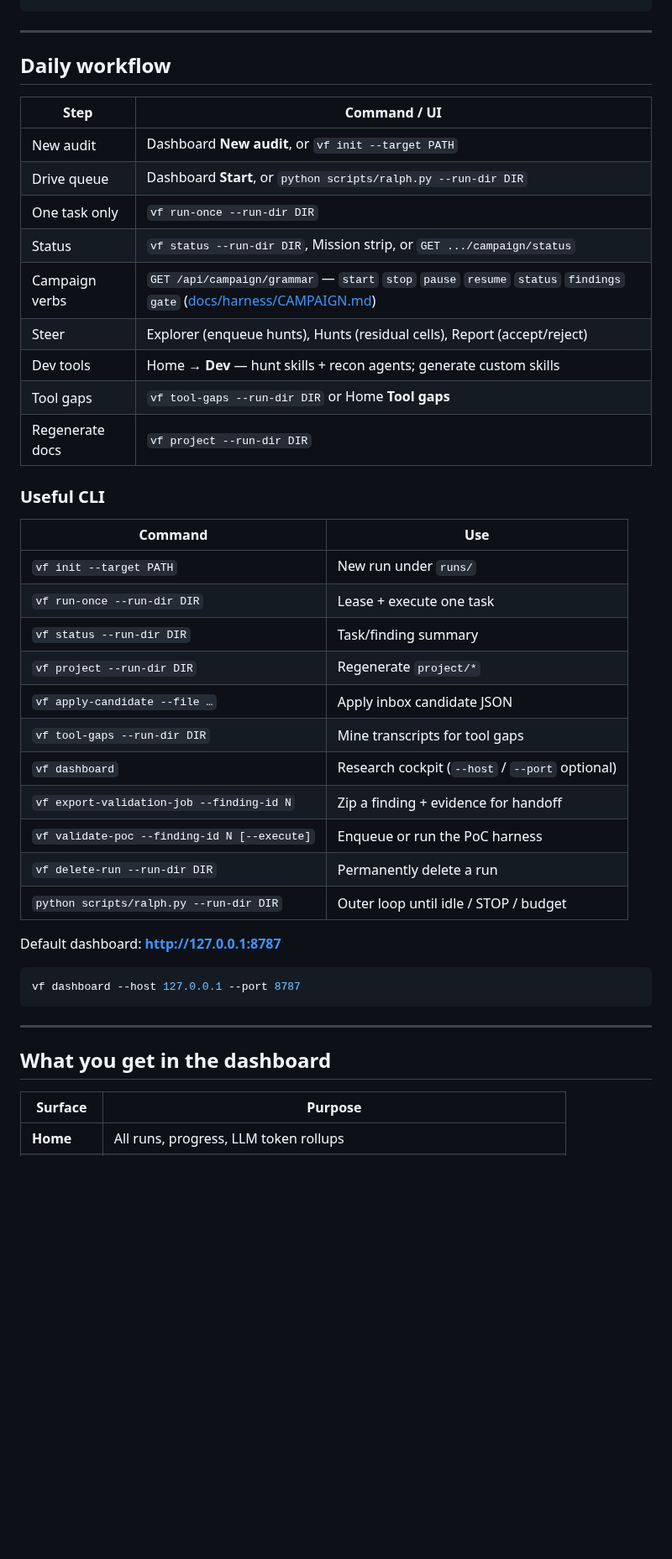
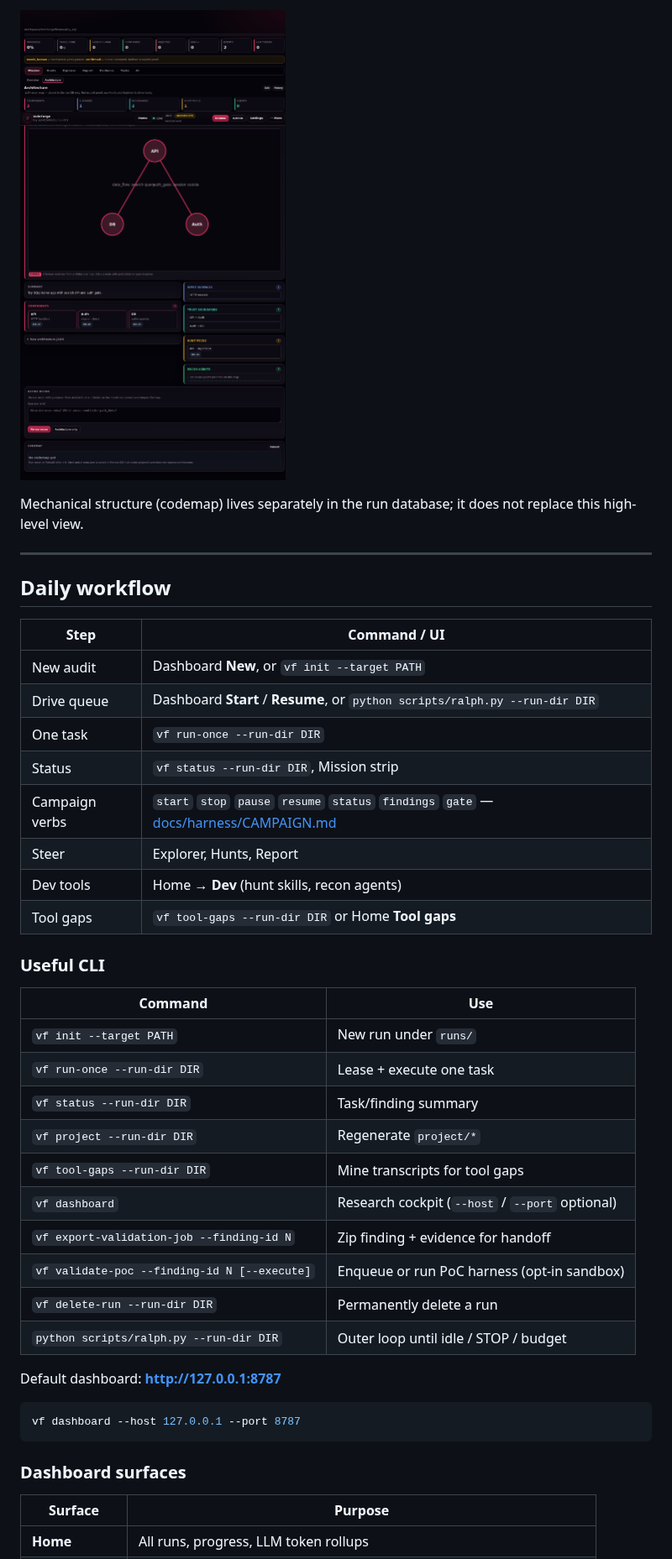
Before and after one commit to EndsHunter/VulnForge, a Markdown page: README.md, the part around one of its changes. Shown at 84% size. GitHub-like rendering; pictures changed too: docs/images/mission-architecture.png (added); blank space fills up the shorter version.

````diff
--- a/README.md
+++ b/README.md
@@ -121,3 +90,6 @@ vf dashboard
+![Mission Architecture — LLM recon map](docs/images/mission-architecture.png)
+
+Mechanical structure (codemap) lives separately in the run database; it does not replace this high-level view.
 
 ---
 
@@ -125,15 +97,14 @@ vf dashboard
 
 | Step | Command / UI |
 |------|----------------|
-| New audit | Dashboard **New audit**, or `vf init --target PATH` |
-| Drive queue | Dashboard **Start**, or `python scripts/ralph.py --run-dir DIR` |
-| One task only | `vf run-once --run-dir DIR` |
-| Status | `vf status --run-dir DIR`, Mission strip, or `GET .../campaign/status` |
-| Campaign verbs | `GET /api/campaign/grammar` — `start` `stop` `pause` `resume` `status` `findings` `gate` ([docs/harness/CAMPAIGN.md](docs/harness/CAMPAIGN.md)) |
-| Steer | Explorer (enqueue hunts), Hunts (residual cells), Report (accept/reject) |
-| Dev tools | Home → **Dev** — hunt skills + recon agents; generate custom skills |
+| New audit | Dashboard **New**, or `vf init --target PATH` |
+| Drive queue | Dashboard **Start** / **Resume**, or `python scripts/ralph.py --run-dir DIR` |
+| One task | `vf run-once --run-dir DIR` |
+| Status | `vf status --run-dir DIR`, Mission strip |
+| Campaign verbs | `start` `stop` `pause` `resume` `status` `findings` `gate` — [docs/harness/CAMPAIGN.md](docs/harness/CAMPAIGN.md) |
+| Steer | Explorer, Hunts, Report |
+| Dev tools | Home → **Dev** (hunt skills, recon agents) |
 | Tool gaps | `vf tool-gaps --run-dir DIR` or Home **Tool gaps** |
-| Regenerate docs | `vf project --run-dir DIR` |
 
 ### Useful CLI
 
@@ -143,11 +114,10 @@ vf dashboard
 | `vf run-once --run-dir DIR` | Lease + execute one task |
 | `vf status --run-dir DIR` | Task/finding summary |
 | `vf project --run-dir DIR` | Regenerate `project/*` |
-| `vf apply-candidate --file …` | Apply inbox candidate JSON |
 | `vf tool-gaps --run-dir DIR` | Mine transcripts for tool gaps |
 | `vf dashboard` | Research cockpit (`--host` / `--port` optional) |
-| `vf export-validation-job --finding-id N` | Zip a finding + evidence for handoff |
-| `vf validate-poc --finding-id N [--execute]` | Enqueue or run the PoC harness |
+| `vf export-validation-job --finding-id N` | Zip finding + evidence for handoff |
+| `vf validate-poc --finding-id N [--execute]` | Enqueue or run PoC harness (opt-in sandbox) |
 | `vf delete-run --run-dir DIR` | Permanently delete a run |
 | `python scripts/ralph.py --run-dir DIR` | Outer loop until idle / STOP / budget |
 
@@ -157,9 +127,7 @@ Default dashboard: **http://127.0.0.1:8787**
 vf dashboard --host 127.0.0.1 --port 8787
 ```
 
----
-
-## What you get in the dashboard
+### Dashboard surfaces
 
 | Surface | Purpose |
 |---------|---------|
````
Also changed, not shown: other parts of README.md (+65 -72 lines), docs/images/home-runs.png (added), docs/images/mission-overview.png (added).
